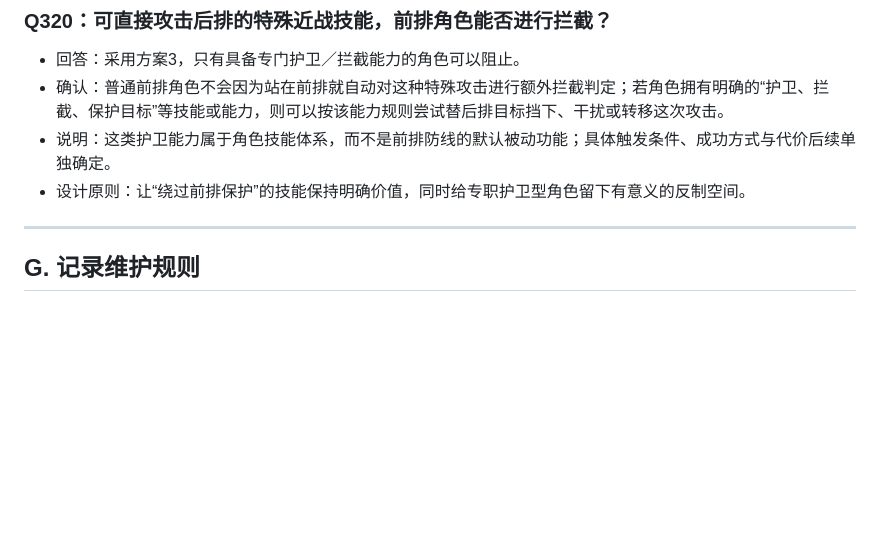
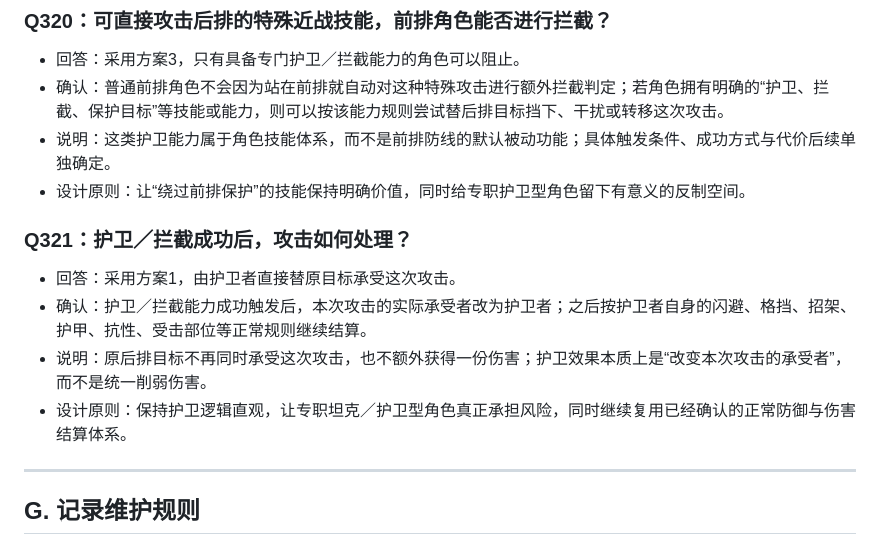
Before and after one commit to Kinkairy/blackstone-h5, a Markdown page: docs/design-interview.md, the part around the change. Rendered like a GitHub page; blank space fills up the shorter version.

Commit message:
docs: record Q321 interception redirects attack

```diff
--- a/docs/design-interview.md
+++ b/docs/design-interview.md
@@ -1268,6 +1268,13 @@
 - 说明：这类护卫能力属于角色技能体系，而不是前排防线的默认被动功能；具体触发条件、成功方式与代价后续单独确定。
 - 设计原则：让“绕过前排保护”的技能保持明确价值，同时给专职护卫型角色留下有意义的反制空间。
 
+
+### Q321：护卫／拦截成功后，攻击如何处理？
+- 回答：采用方案1，由护卫者直接替原目标承受这次攻击。
+- 确认：护卫／拦截能力成功触发后，本次攻击的实际承受者改为护卫者；之后按护卫者自身的闪避、格挡、招架、护甲、抗性、受击部位等正常规则继续结算。
+- 说明：原后排目标不再同时承受这次攻击，也不额外获得一份伤害；护卫效果本质上是“改变本次攻击的承受者”，而不是统一削弱伤害。
+- 设计原则：保持护卫逻辑直观，让专职坦克／护卫型角色真正承担风险，同时继续复用已经确认的正常防御与伤害结算体系。
+
 ---
 
 ## G. 记录维护规则
```
